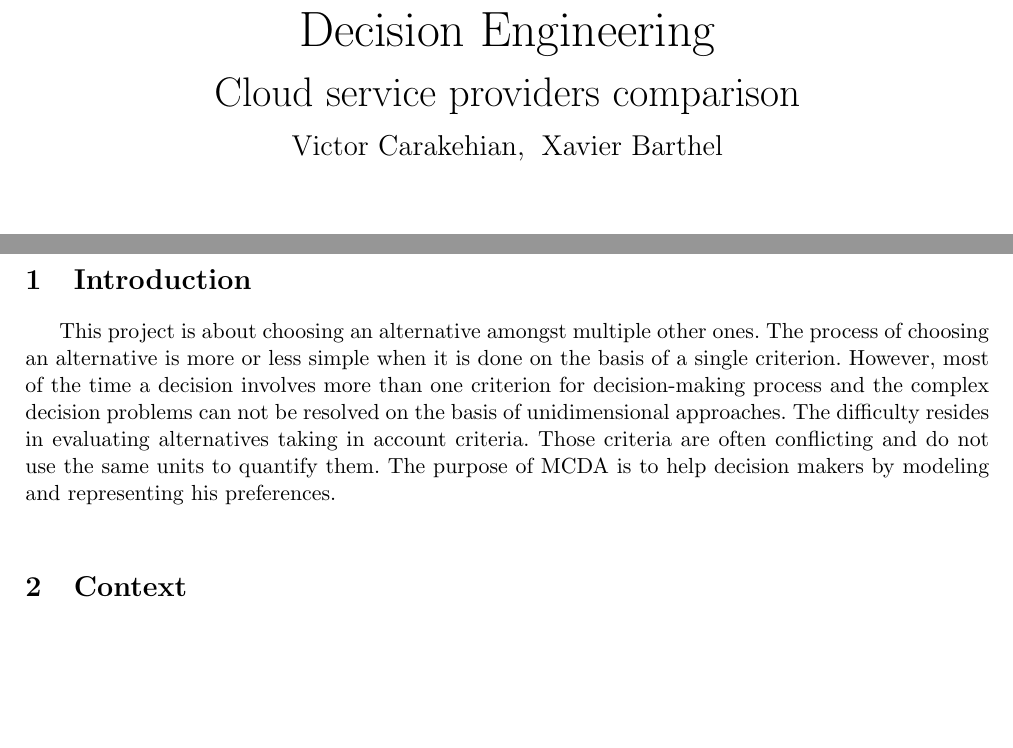
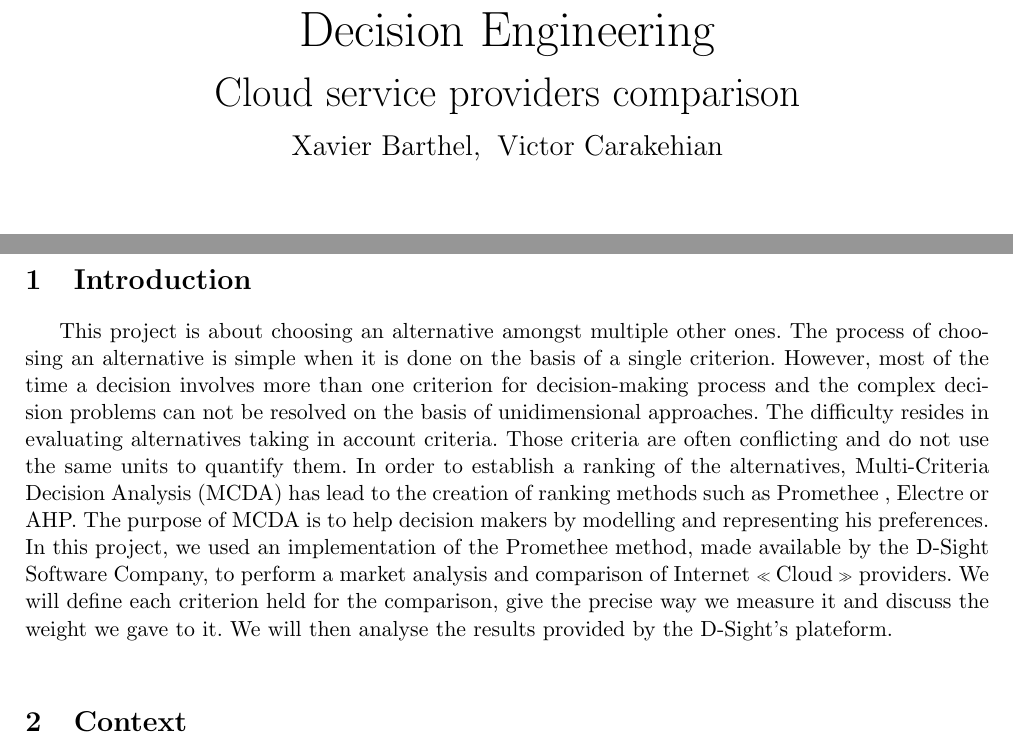
Before and after one commit to Dollars/dec-ing_project, a LaTeX document (Report/report.tex): two parts of pages 1 and 2 of 4, joined at a grey line, cut so that both start at the same text, the shorter picture padded with empty space. Compiled offline with pdfLaTeX.

Commit message:
Report intro

```diff
--- a/Report/report.tex
+++ b/Report/report.tex
@@ -19,8 +19,8 @@
 	{\Huge \par}{\Huge Decision Engineering}{\Huge \par}
 	{\Huge \par}{\huge Cloud service providers comparison}{\Huge \par}
 
-	{\huge \par}{\Large Victor Carakehian, }
-				{\Large Xavier Barthel}{\huge \par}
+	{\huge \par}{\Large Xavier Barthel, }
+				{\Large Victor Carakehian}{\huge \par}
 
 	\vfill{}
 	\includegraphics{img/ulb_symbol.pdf}
@@ -31,7 +31,7 @@
 \end{titlepage}
 
 \section{Introduction}
-This project is about choosing an alternative amongst multiple other ones. The process of choosing an alternative is more or less simple when it is done on the basis of a single criterion. However, most of the time a decision involves more than one criterion for decision-making process and the complex decision problems can not be resolved on the basis of unidimensional approaches. The difficulty resides in evaluating alternatives taking in account criteria. Those criteria are often conflicting and do not use the same units to quantify them. The purpose of MCDA is to help decision makers by modeling and representing his preferences.\\ % TODO: MCDA provides a set of criteria aggregation methodologies.
+This project is about choosing an alternative amongst multiple other ones. The process of choosing an alternative is simple when it is done on the basis of a single criterion. However, most of the time a decision involves more than one criterion for decision-making process and the complex decision problems can not be resolved on the basis of unidimensional approaches. The difficulty resides in evaluating alternatives taking in account criteria. Those criteria are often conflicting and do not use the same units to quantify them. In order to establish a ranking of the alternatives, Multi-Criteria Decision Analysis (MCDA) has lead to the creation of ranking methods such as Promethee , Electre or AHP. The purpose of MCDA is to help decision makers by modelling and representing his preferences. In this project, we used an implementation of the Promethee method, made available by the D-Sight Software Company, to perform a market analysis and comparison of Internet \og Cloud \fg{} providers. We will define each criterion held for the comparison, give the precise way we measure it and discuss the weight we gave to it. We will then analyse the results provided by the D-Sight's plateform.\\ % TODO: MCDA provides a set of criteria aggregation methodologies.
 
 
 \section{Context}
```
Also changed, not shown: Report/report.tex (2 more changed lines).
